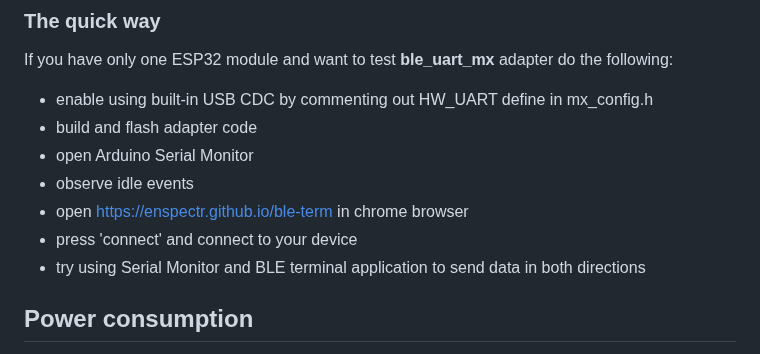
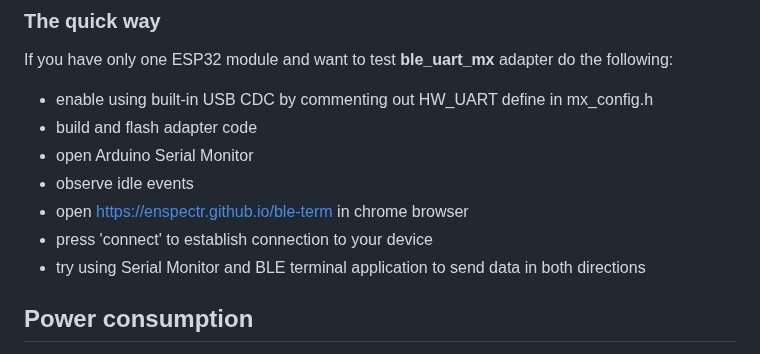
Before and after one commit to olegv142/esp32-ble-uart-mx, a Markdown page: README.md, the part around one of its changes. GitHub-like rendering.

Commit message:
README up

```diff
--- a/README.md
+++ b/README.md
@@ -68,7 +69,7 @@ If you have only one ESP32 module and want to test **ble_uart_mx** adapter do th
 * open Arduino Serial Monitor
 * observe idle events
 * open https://enspectr.github.io/ble-term in chrome browser
-* press 'connect' and connect to your device
+* press 'connect' to establish connection to your device
 * try using Serial Monitor and BLE terminal application to send data in both directions
 
 ## Power consumption
```
Also changed, not shown: other parts of README.md (+2 -1 lines).
